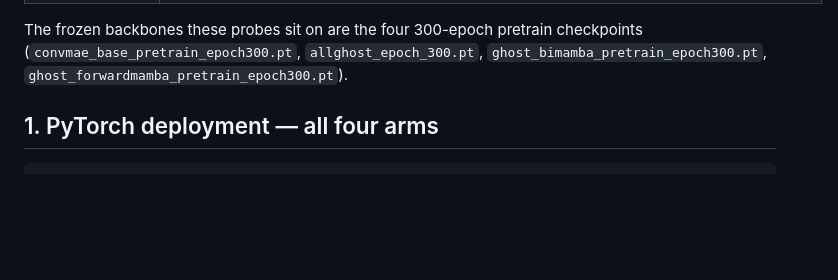
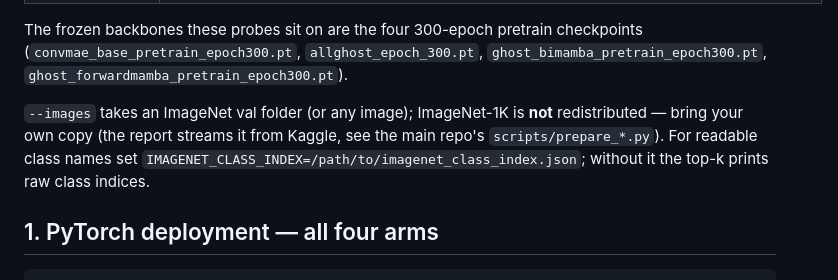
Before and after one commit to QuangCler/ghostconvmae-face-demo, a Markdown page: LINPROBE_DEPLOY.md, the part around one of its changes. Drawn GitHub-style; blank space fills up the shorter version.

```diff
--- a/LINPROBE_DEPLOY.md
+++ b/LINPROBE_DEPLOY.md
@@ -85,6 +88,11 @@ Point `--checkpoint` at the arm's 90-epoch probe:
 The frozen backbones these probes sit on are the four 300-epoch pretrain checkpoints
 (`convmae_base_pretrain_epoch300.pt`, `allghost_epoch_300.pt`,
 `ghost_bimamba_pretrain_epoch300.pt`, `ghost_forwardmamba_pretrain_epoch300.pt`).
+
+`--images` takes an ImageNet val folder (or any image); ImageNet-1K is **not** redistributed — bring
+your own copy (the report streams it from Kaggle, see the main repo's `scripts/prepare_*.py`). For
+readable class names set `IMAGENET_CLASS_INDEX=/path/to/imagenet_class_index.json`; without it the
+top-k prints raw class indices.
 
 ## 1. PyTorch deployment — all four arms
 
```
Also changed, not shown: other parts of LINPROBE_DEPLOY.md (+27 -24 lines).
